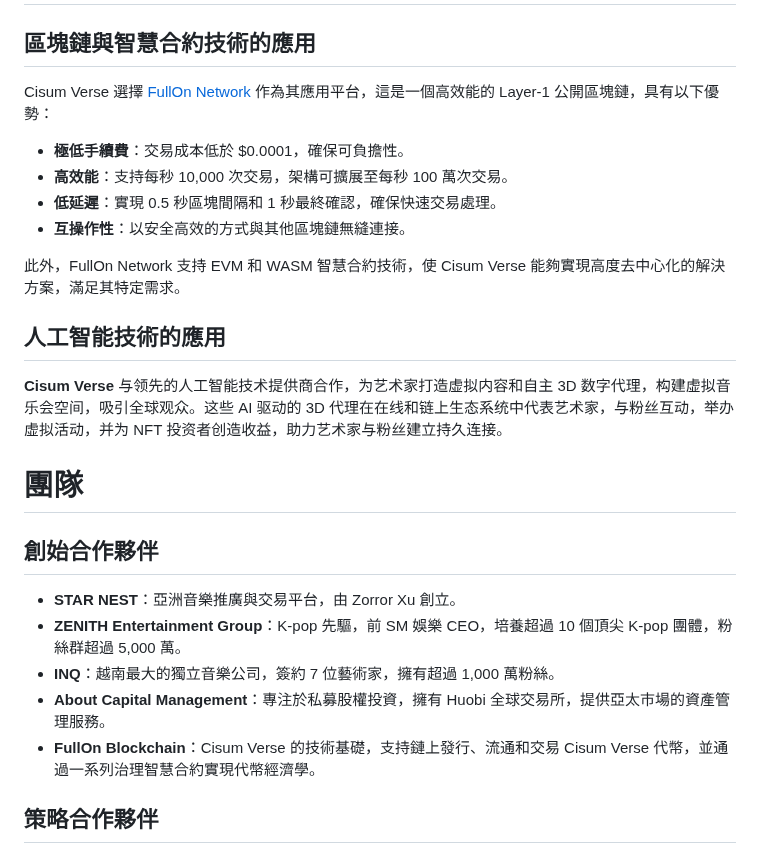
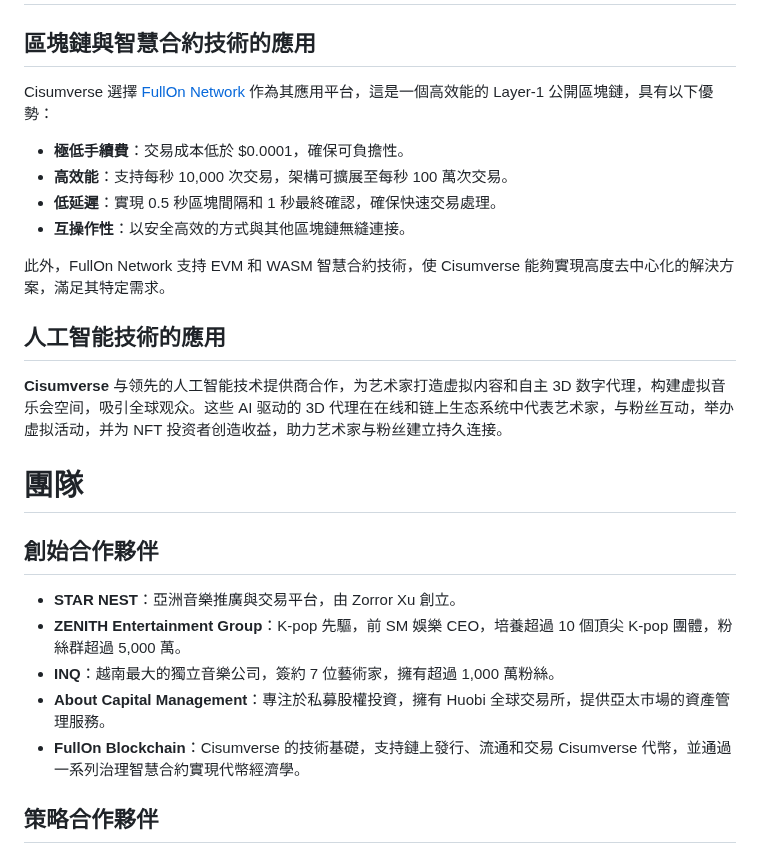
Before and after one commit to cisum-labs/sing.whitepaper, a Markdown page: cisum.whitepaper.cn.md, the part around one of its changes. Drawn GitHub-style.

```diff
--- a/cisum.whitepaper.cn.md
+++ b/cisum.whitepaper.cn.md
@@ -106,17 +105,17 @@
 
 ## 區塊鏈與智慧合約技術的應用
 
-Cisum Verse 選擇 [FullOn Network](https://fullon.network) 作為其應用平台，這是一個高效能的 Layer-1 公開區塊鏈，具有以下優勢：
+Cisumverse 選擇 [FullOn Network](https://fullon.network) 作為其應用平台，這是一個高效能的 Layer-1 公開區塊鏈，具有以下優勢：
   - **極低手續費**：交易成本低於 $0.0001，確保可負擔性。
   - **高效能**：支持每秒 10,000 次交易，架構可擴展至每秒 100 萬次交易。
   - **低延遲**：實現 0.5 秒區塊間隔和 1 秒最終確認，確保快速交易處理。
   - **互操作性**：以安全高效的方式與其他區塊鏈無縫連接。
 
-此外，FullOn Network 支持 EVM 和 WASM 智慧合約技術，使 Cisum Verse 能夠實現高度去中心化的解決方案，滿足其特定需求。
+此外，FullOn Network 支持 EVM 和 WASM 智慧合約技術，使 Cisumverse 能夠實現高度去中心化的解決方案，滿足其特定需求。
 
 ## 人工智能技術的應用
 
-**Cisum Verse** 与领先的人工智能技术提供商合作，为艺术家打造虚拟内容和自主 3D 数字代理，构建虚拟音乐会空间，吸引全球观众。这些 AI 驱动的 3D 代理在在线和链上生态系统中代表艺术家，与粉丝互动，举办虚拟活动，并为 NFT 投资者创造收益，助力艺术家与粉丝建立持久连接。
+**Cisumverse** 与领先的人工智能技术提供商合作，为艺术家打造虚拟内容和自主 3D 数字代理，构建虚拟音乐会空间，吸引全球观众。这些 AI 驱动的 3D 代理在在线和链上生态系统中代表艺术家，与粉丝互动，举办虚拟活动，并为 NFT 投资者创造收益，助力艺术家与粉丝建立持久连接。
 
 # 團隊
 
@@ -126,7 +125,7 @@ Cisum Verse 選擇 [FullOn Network](https://fullon.network) 作為其應用平
 - **ZENITH Entertainment Group**：K-pop 先驅，前 SM 娛樂 CEO，培養超過 10 個頂尖 K-pop 團體，粉絲群超過 5,000 萬。
 - **INQ**：越南最大的獨立音樂公司，簽約 7 位藝術家，擁有超過 1,000 萬粉絲。
 - **About Capital Management**：專注於私募股權投資，擁有 Huobi 全球交易所，提供亞太市場的資產管理服務。
-- **FullOn Blockchain**：Cisum Verse 的技術基礎，支持鏈上發行、流通和交易 Cisum Verse 代幣，並通過一系列治理智慧合約實現代幣經濟學。
+- **FullOn Blockchain**：Cisumverse 的技術基礎，支持鏈上發行、流通和交易 Cisumverse 代幣，並通過一系列治理智慧合約實現代幣經濟學。
 
 ## 策略合作夥伴
 
```
Also changed, not shown: other parts of cisum.whitepaper.cn.md (+8 -9 lines), cisum.whitepaper.md (+14 -15 lines).
